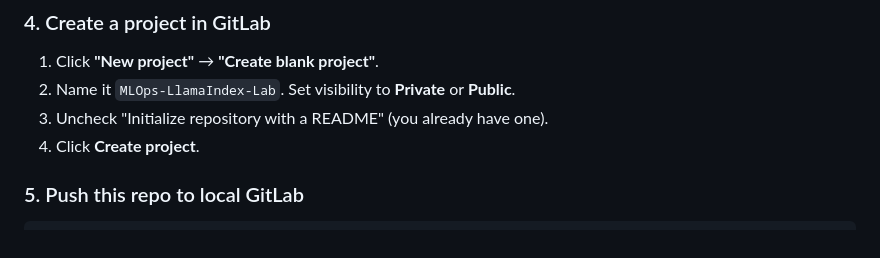
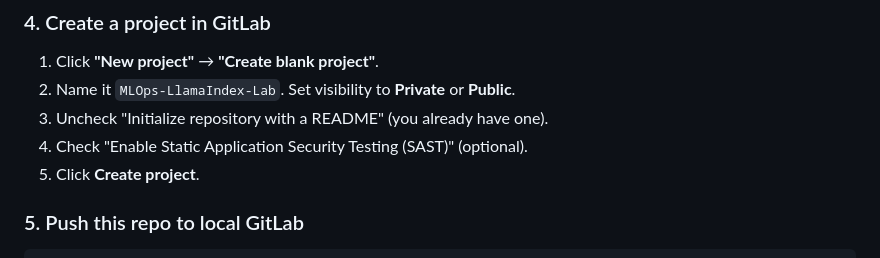
Before and after one commit to GasimV/Pet-Projects, a Markdown page: MLOps-LlamaIndex-Lab/README.md, the part around the change. Rendered like a GitHub page.

Commit message:
Update README to include optional SAST configuration step for project creation

```diff
--- a/MLOps-LlamaIndex-Lab/README.md
+++ b/MLOps-LlamaIndex-Lab/README.md
@@ -315,7 +315,8 @@ Or simply keep refreshing `http://localhost:8929` until the login page appears.
 1. Click **"New project"** → **"Create blank project"**.
 2. Name it `MLOps-LlamaIndex-Lab`. Set visibility to **Private** or **Public**.
 3. Uncheck "Initialize repository with a README" (you already have one).
-4. Click **Create project**.
+4. Check "Enable Static Application Security Testing (SAST)" (optional).
+5. Click **Create project**.
 
 ### 5. Push this repo to local GitLab
 
```
